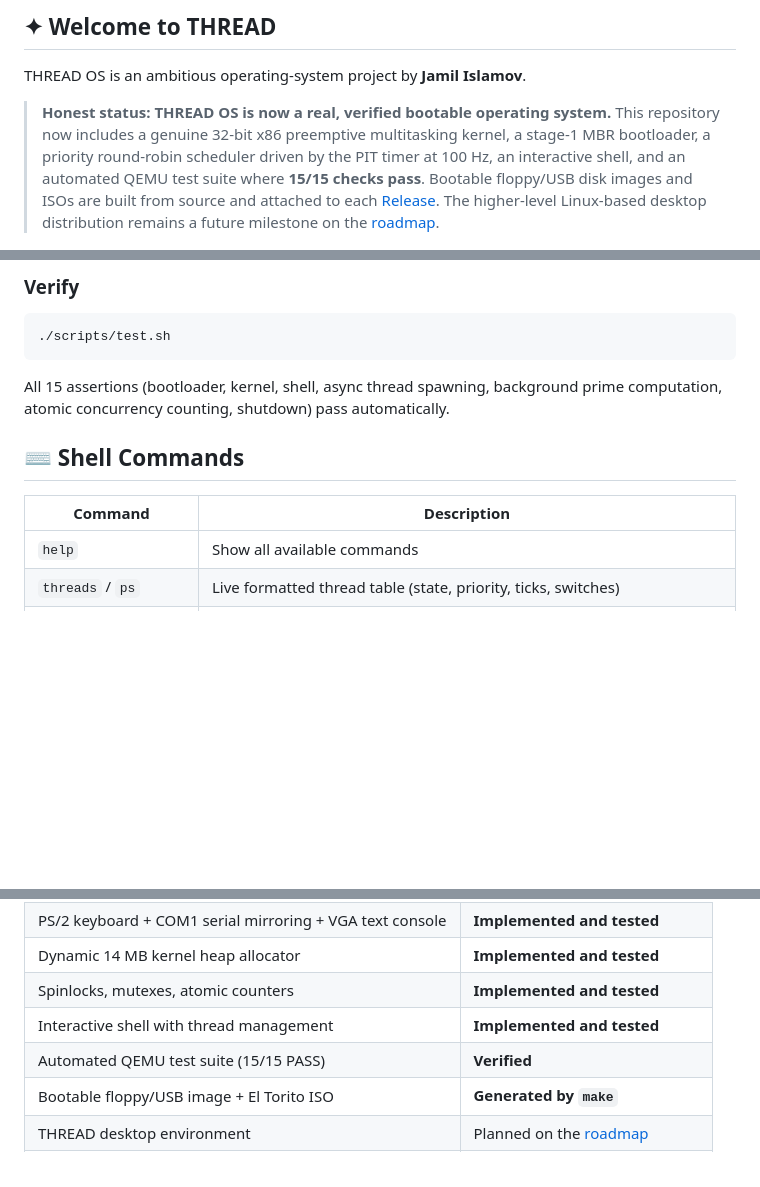
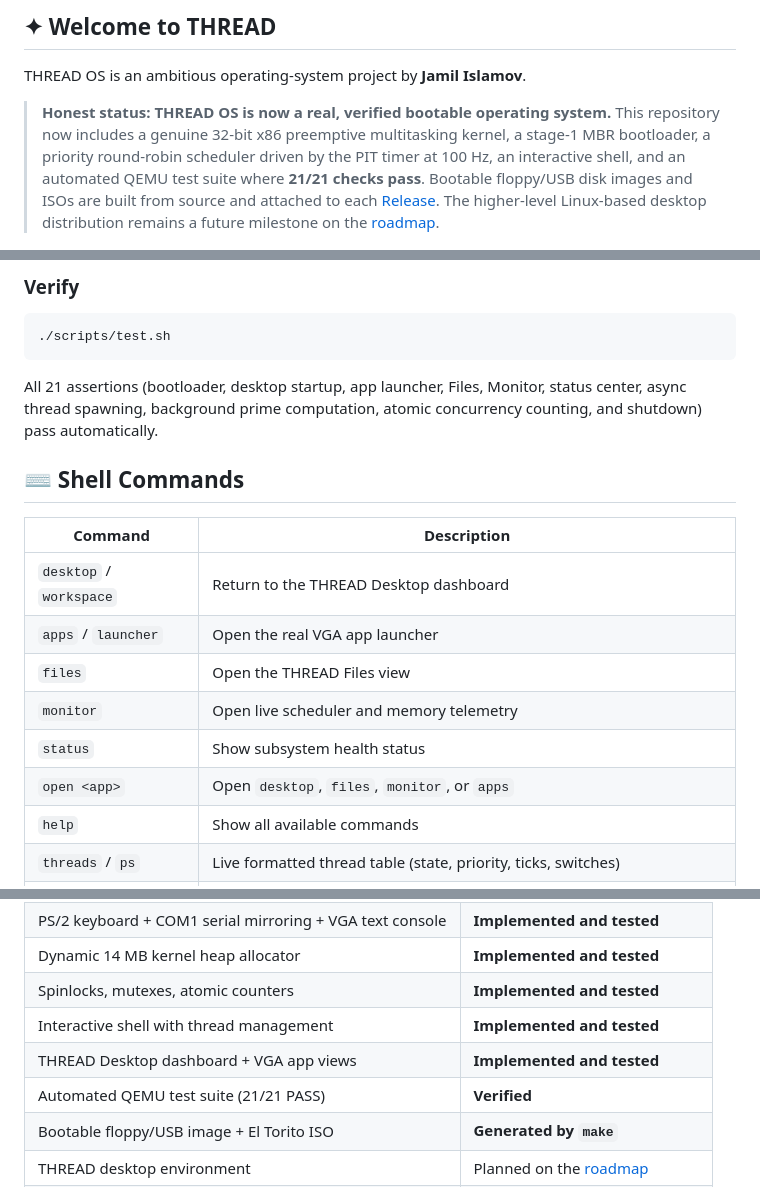
Before and after one commit to jamilislamov642-cell/thread-os, a Markdown page: README.md, 3 parts joined by grey strips. Drawn GitHub-style; blank space fills up the shorter version.

````diff
--- a/README.md
+++ b/README.md
@@ -22,7 +22,7 @@
 
 THREAD OS is an ambitious operating-system project by **Jamil Islamov**.
 
-> **Honest status:** **THREAD OS is now a real, verified bootable operating system.** This repository now includes a genuine 32-bit x86 preemptive multitasking kernel, a stage-1 MBR bootloader, a priority round-robin scheduler driven by the PIT timer at 100 Hz, an interactive shell, and an automated QEMU test suite where **15/15 checks pass**. Bootable floppy/USB disk images and ISOs are built from source and attached to each [Release](https://github.com/jamilislamov642-cell/thread-os/releases). The higher-level Linux-based desktop distribution remains a future milestone on the [roadmap](ROADMAP.md).
+> **Honest status:** **THREAD OS is now a real, verified bootable operating system.** This repository now includes a genuine 32-bit x86 preemptive multitasking kernel, a stage-1 MBR bootloader, a priority round-robin scheduler driven by the PIT timer at 100 Hz, an interactive shell, and an automated QEMU test suite where **21/21 checks pass**. Bootable floppy/USB disk images and ISOs are built from source and attached to each [Release](https://github.com/jamilislamov642-cell/thread-os/releases). The higher-level Linux-based desktop distribution remains a future milestone on the [roadmap](ROADMAP.md).
 
 ![THREAD OS boot screen](docs/screenshot_boot.png)
 
@@ -70,12 +82,18 @@ make
 ./scripts/test.sh
 ```
 
-All 15 assertions (bootloader, kernel, shell, async thread spawning, background prime computation, atomic concurrency counting, shutdown) pass automatically.
+All 21 assertions (bootloader, desktop startup, app launcher, Files, Monitor, status center, async thread spawning, background prime computation, atomic concurrency counting, and shutdown) pass automatically.
 
 ## ⌨ Shell Commands
 
 | Command | Description |
 |---|---|
+| `desktop` / `workspace` | Return to the THREAD Desktop dashboard |
+| `apps` / `launcher` | Open the real VGA app launcher |
+| `files` | Open the THREAD Files view |
+| `monitor` | Open live scheduler and memory telemetry |
+| `status` | Show subsystem health status |
+| `open <app>` | Open `desktop`, `files`, `monitor`, or `apps` |
 | `help` | Show all available commands |
 | `threads` / `ps` | Live formatted thread table (state, priority, ticks, switches) |
 | `spawn <name> [prio]` | Launch a background worker computing primes asynchronously (priority 0–3) |
@@ -105,7 +123,8 @@ All 15 assertions (bootloader, kernel, shell, async thread spawning, background
 | Dynamic 14 MB kernel heap allocator | **Implemented and tested** |
 | Spinlocks, mutexes, atomic counters | **Implemented and tested** |
 | Interactive shell with thread management | **Implemented and tested** |
-| Automated QEMU test suite (15/15 PASS) | **Verified** |
+| THREAD Desktop dashboard + VGA app views | **Implemented and tested** |
+| Automated QEMU test suite (21/21 PASS) | **Verified** |
 | Bootable floppy/USB image + El Torito ISO | **Generated by `make`** |
 | THREAD desktop environment | Planned on the [roadmap](ROADMAP.md) |
 | Graphical installer | Planned on the [roadmap](ROADMAP.md) |
````
Also changed, not shown: other parts of README.md (+12 -0 lines), docs/USER_GUIDE.md (+22 -0 lines), docs/screenshot_apps.png (added), docs/screenshot_desktop.png (added), docs/screenshot_files.png (added), docs/screenshot_monitor.png (added), docs/screenshot_status.png (added), 4 other files.
